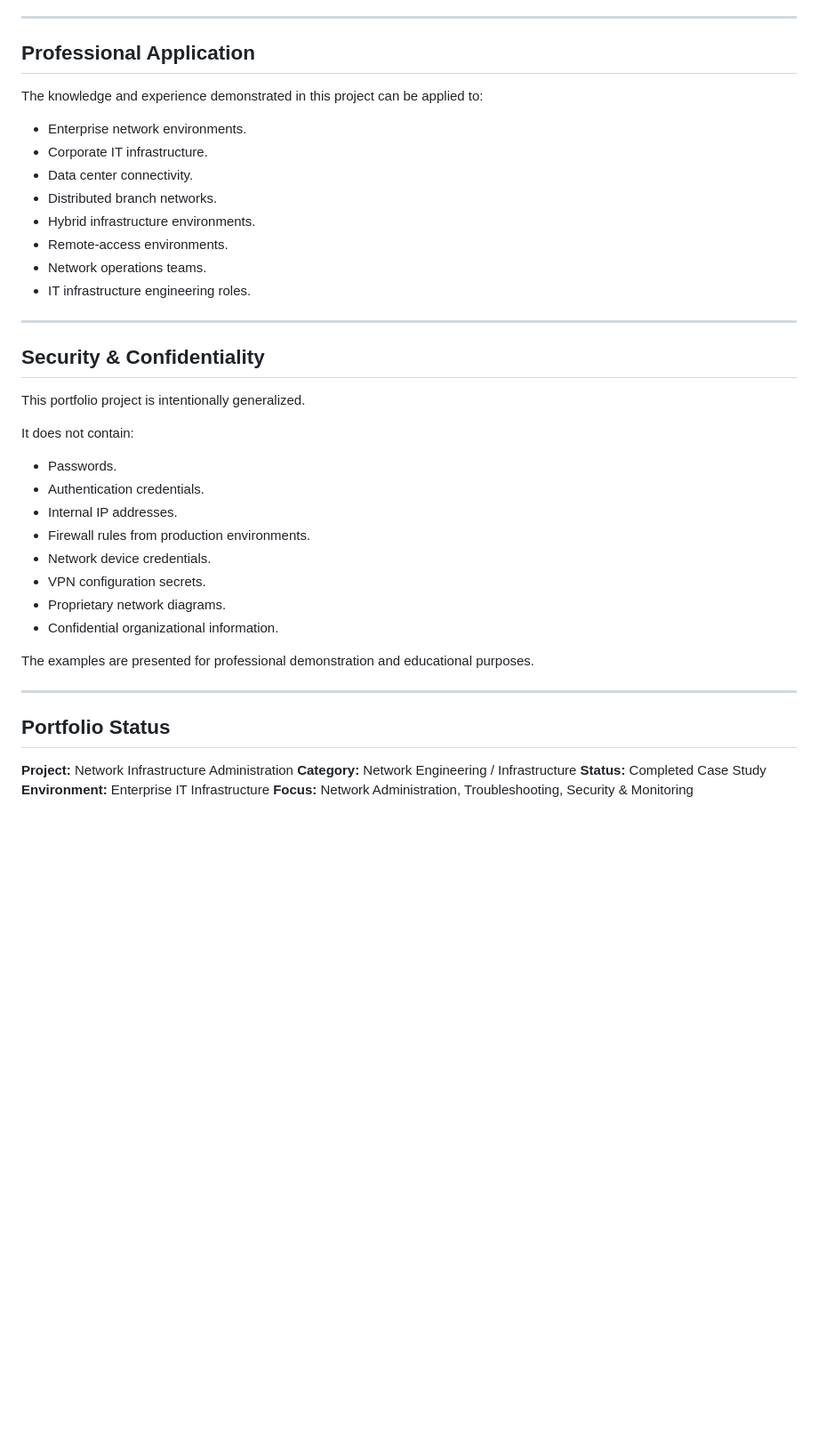
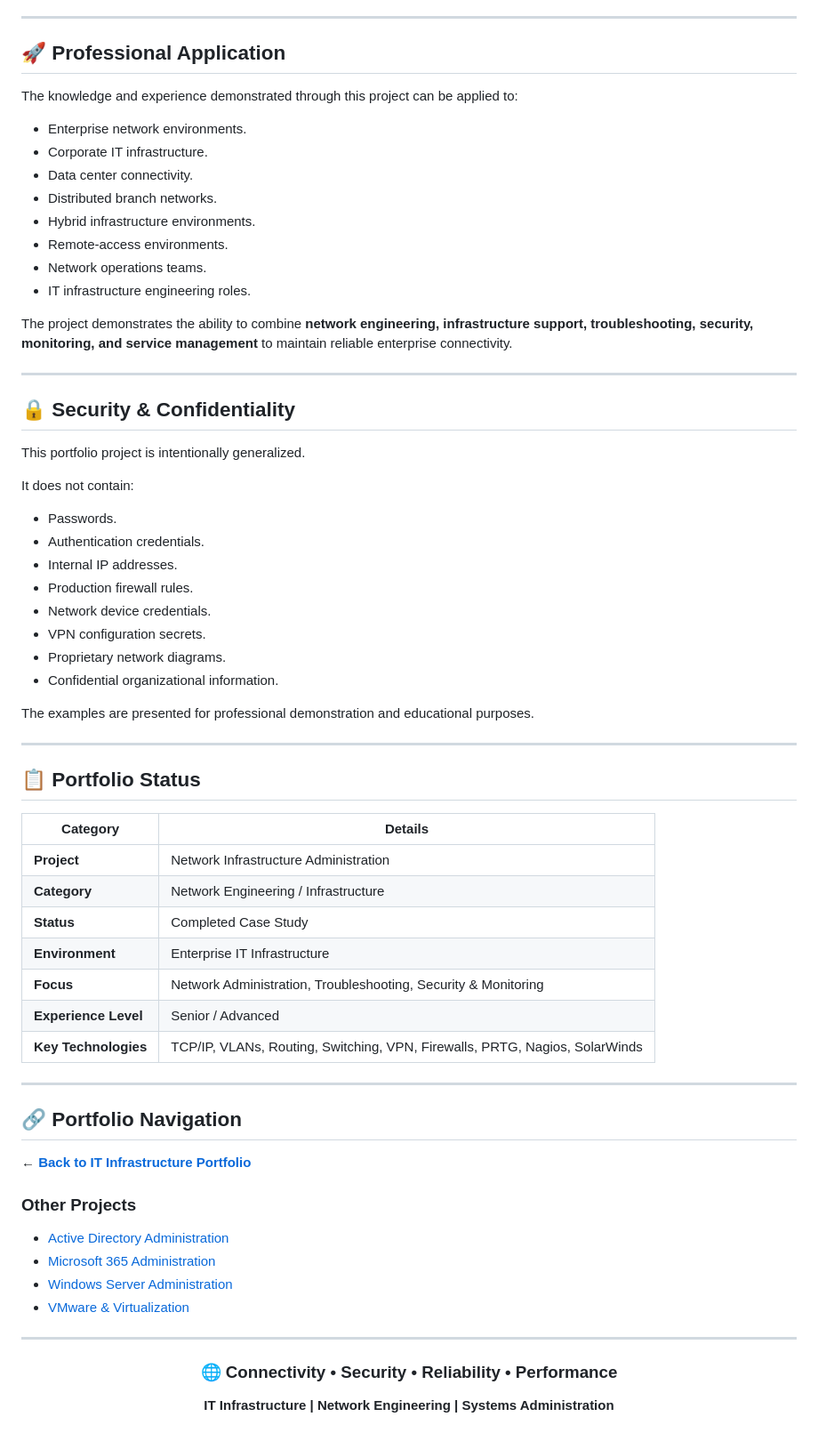
Before and after one commit to Godfrey-Alimony/IT-Infrastructure-Portfolio, a Markdown page: Projects/Network-Infrastructure-Administration/README.md, the part around one of its changes. Shown at 89% size. Drawn GitHub-style; blank space fills up the shorter version.

```diff
--- a/Projects/Network-Infrastructure-Administration/README.md
+++ b/Projects/Network-Infrastructure-Administration/README.md
@@ -426,9 +456,9 @@ This project demonstrates practical experience in:
 
 ---
 
-## Professional Application
+## 🚀 Professional Application
 
-The knowledge and experience demonstrated in this project can be applied to:
+The knowledge and experience demonstrated through this project can be applied to:
 
 * Enterprise network environments.
 * Corporate IT infrastructure.
@@ -439,9 +469,11 @@ The knowledge and experience demonstrated in this project can be applied to:
 * Network operations teams.
 * IT infrastructure engineering roles.
 
+The project demonstrates the ability to combine **network engineering, infrastructure support, troubleshooting, security, monitoring, and service management** to maintain reliable enterprise connectivity.
+
 ---
 
-## Security & Confidentiality
+## 🔒 Security & Confidentiality
 
 This portfolio project is intentionally generalized.
 
@@ -450,7 +482,7 @@ It does not contain:
 * Passwords.
 * Authentication credentials.
 * Internal IP addresses.
-* Firewall rules from production environments.
+* Production firewall rules.
 * Network device credentials.
 * VPN configuration secrets.
 * Proprietary network diagrams.
@@ -460,10 +492,37 @@ The examples are presented for professional demonstration and educational purpos
 
 ---
 
-## Portfolio Status
+## 📋 Portfolio Status
 
-**Project:** Network Infrastructure Administration
-**Category:** Network Engineering / Infrastructure
-**Status:** Completed Case Study
-**Environment:** Enterprise IT Infrastructure
-**Focus:** Network Administration, Troubleshooting, Security & Monitoring
+| Category             | Details                                                                     |
+| -------------------- | --------------------------------------------------------------------------- |
+| **Project**          | Network Infrastructure Administration                                       |
+| **Category**         | Network Engineering / Infrastructure                                        |
+| **Status**           | Completed Case Study                                                        |
+| **Environment**      | Enterprise IT Infrastructure                                                |
+| **Focus**            | Network Administration, Troubleshooting, Security & Monitoring              |
+| **Experience Level** | Senior / Advanced                                                           |
+| **Key Technologies** | TCP/IP, VLANs, Routing, Switching, VPN, Firewalls, PRTG, Nagios, SolarWinds |
+
+---
+
+## 🔗 Portfolio Navigation
+
+**← [Back to IT Infrastructure Portfolio](../../)**
+
+### Other Projects
+
+* [Active Directory Administration](../Active-Directory-Administration/)
+* [Microsoft 365 Administration](../Microsoft-365-Administration/)
+* [Windows Server Administration](../Windows-Server-Administration/)
+* [VMware & Virtualization](../VMware-Virtualization/)
+
+---
+
+<div align="center">
+
+### 🌐 Connectivity • Security • Reliability • Performance
+
+**IT Infrastructure | Network Engineering | Systems Administration**
+
+</div>
```
Also changed, not shown: other parts of Projects/Network-Infrastructure-Administration/README.md (+93 -63 lines).
